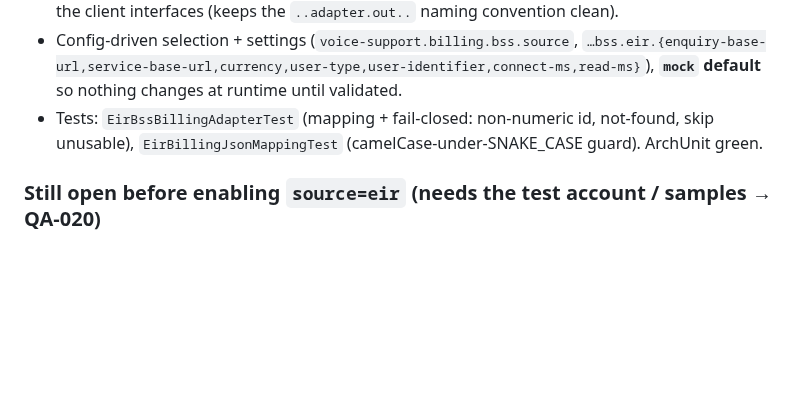
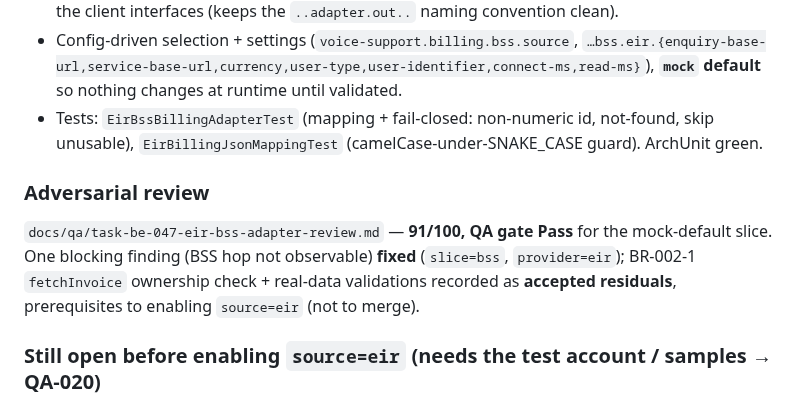
Before and after one commit to tgrimaud/V2V, a Markdown page: product-backlog/tasks/billing-tasks.md, the part around the change. GitHub-like rendering; blank space fills up the shorter version.

```diff
--- a/product-backlog/tasks/billing-tasks.md
+++ b/product-backlog/tasks/billing-tasks.md
@@ -416,6 +416,13 @@ structured enquiry breakdown (PDF becomes fallback) + a CSV `detail-report` line
 - Tests: `EirBssBillingAdapterTest` (mapping + fail-closed: non-numeric id, not-found, skip unusable),
   `EirBillingJsonMappingTest` (camelCase-under-SNAKE_CASE guard). ArchUnit green.
 
+### Adversarial review
+
+`docs/qa/task-be-047-eir-bss-adapter-review.md` — **91/100, QA gate Pass** for the mock-default slice.
+One blocking finding (BSS hop not observable) **fixed** (`slice=bss`, `provider=eir`); BR-002-1
+`fetchInvoice` ownership check + real-data validations recorded as **accepted residuals**, prerequisites
+to enabling `source=eir` (not to merge).
+
 ### Still open before enabling `source=eir` (needs the test account / samples → QA-020)
 
 - cents-vs-pennies on a real sample; real shape of `InvoiceDetailsResponse` and the CSV `detail-report`;
```
Also changed, not shown: docs/qa/task-be-047-eir-bss-adapter-review.md (added, +75 -0 lines).
